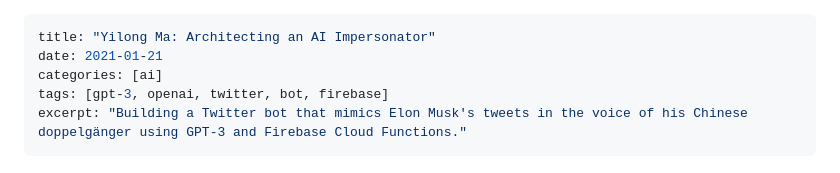
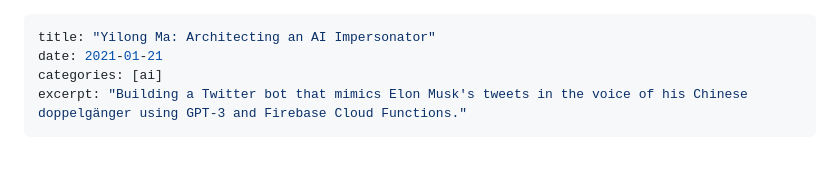
Before and after one commit to sn0rp/snorp, a Markdown page: posts/yilong.md, the part around the change. Rendered like a GitHub page.

```diff
--- a/posts/yilong.md
+++ b/posts/yilong.md
@@ -2,7 +2,6 @@
 title: "Yilong Ma: Architecting an AI Impersonator"
 date: 2021-01-21
 categories: [ai]
-tags: [gpt-3, openai, twitter, bot, firebase]
 excerpt: "Building a Twitter bot that mimics Elon Musk's tweets in the voice of his Chinese doppelgänger using GPT-3 and Firebase Cloud Functions."
 ---
 
```
Also changed, not shown: posts/printers.md (+0 -1 lines).
